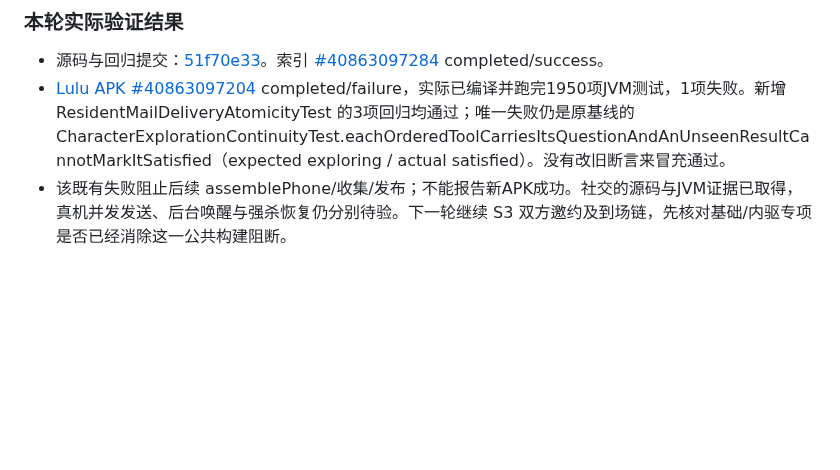
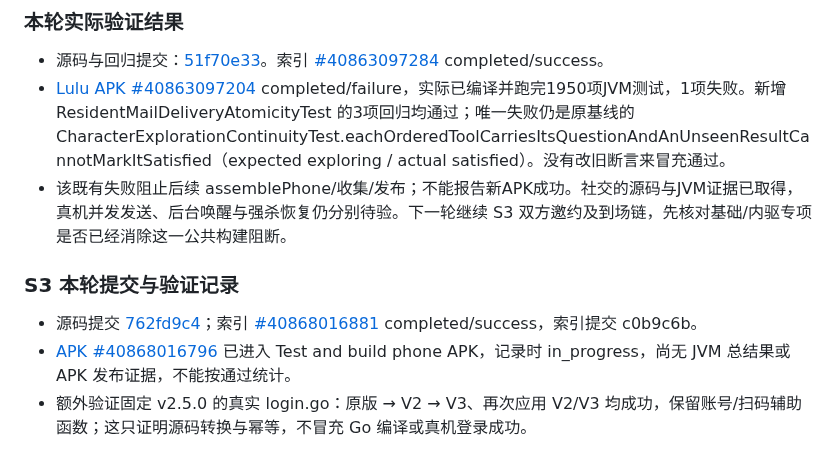
Before and after one commit to jiacimu-droid/lulu1, a Markdown page: docs/architecture/SOCIAL_AUTONOMY_PROGRESS.md, the part around the change. Drawn GitHub-style; blank space fills up the shorter version.

Commit message:
docs(social): record S3 source and verified index, keep APK pending

```diff
--- a/docs/architecture/SOCIAL_AUTONOMY_PROGRESS.md
+++ b/docs/architecture/SOCIAL_AUTONOMY_PROGRESS.md
@@ -49,3 +49,9 @@
 - 源码与回归提交：[51f70e33](https://github.com/jiacimu-droid/lulu1/commit/51f70e331a948efc57110c6f1c9759140142d0a6)。索引 [#40863097284](https://github.com/jiacimu-droid/lulu1/actions/runs/40863097284) completed/success。
 - [Lulu APK #40863097204](https://github.com/jiacimu-droid/lulu1/actions/runs/40863097204) completed/failure，实际已编译并跑完1950项JVM测试，1项失败。新增 ResidentMailDeliveryAtomicityTest 的3项回归均通过；唯一失败仍是原基线的 CharacterExplorationContinuityTest.eachOrderedToolCarriesItsQuestionAndAnUnseenResultCannotMarkItSatisfied（expected exploring / actual satisfied）。没有改旧断言来冒充通过。
 - 该既有失败阻止后续 assemblePhone/收集/发布；不能报告新APK成功。社交的源码与JVM证据已取得，真机并发发送、后台唤醒与强杀恢复仍分别待验。下一轮继续 S3 双方邀约及到场链，先核对基础/内驱专项是否已经消除这一公共构建阻断。
+
+### S3 本轮提交与验证记录
+
+- 源码提交 [762fd9c4](https://github.com/jiacimu-droid/lulu1/commit/762fd9c4029391440f3c577ec4b88fdbb01fe30c)；索引 [#40868016881](https://github.com/jiacimu-droid/lulu1/actions/runs/40868016881) completed/success，索引提交 c0b9c6b。
+- [APK #40868016796](https://github.com/jiacimu-droid/lulu1/actions/runs/40868016796) 已进入 Test and build phone APK，记录时 in_progress，尚无 JVM 总结果或 APK 发布证据，不能按通过统计。
+- 额外验证固定 v2.5.0 的真实 login.go：原版 → V2 → V3、再次应用 V2/V3 均成功，保留账号/扫码辅助函数；这只证明源码转换与幂等，不冒充 Go 编译或真机登录成功。
```
